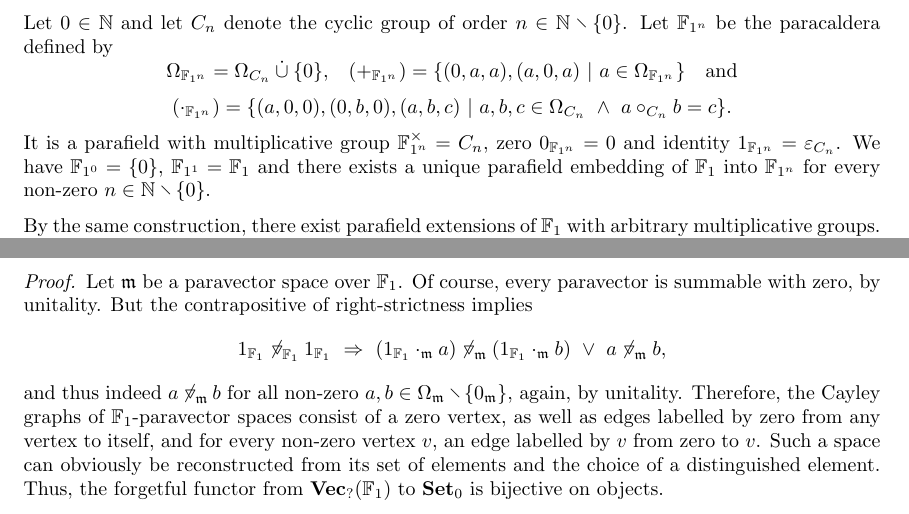
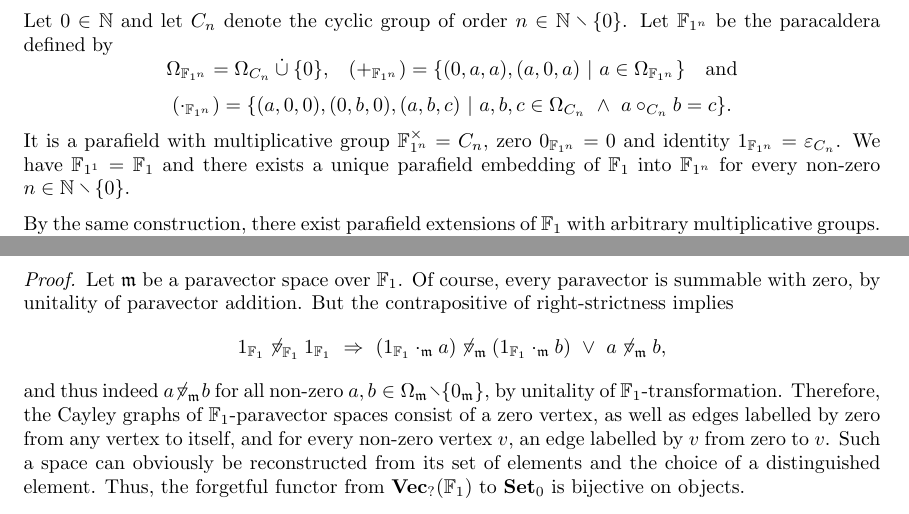
Before and after one commit to liam-bohocki-rackotch/Partial-Algebra-and-F1, a LaTeX paper (Partial-Algebra-and-F1.tex): two parts of pages 5 and 7 of 7, joined at a grey line, cut so that both start at the same text. Compiled offline with pdfLaTeX.

Commit message:
Minor clarifications

```diff
--- a/Partial-Algebra-and-F1.tex
+++ b/Partial-Algebra-and-F1.tex
@@ -187,7 +187,7 @@ Parafield (pre)homomorphisms are simply pararing (pre)homomorphisms between para
 Let \(\mathbb{F}_1\) be the paracaldera defined by \(\Omega_{\mathbb{F}_1}=\{0,1\}\), \((+_{\mathbb{F}_1})=\{(0,0,0),(0,1,1),(1,0,1)\}\) and \((\cdot_{\mathbb{F}_1})=\{(0,0,0),(0,1,0),(1,0,0),(1,1,1)\}\). It is a parafield with zero
 \(0_{\mathbb{F}_1}=0\) and identity \(1_{\mathbb{F}_1}=1\).
 
-Let \(0\in\mathbb{N}\) and let \(C_n\) denote the cyclic group of order \(n\in\mathbb{N}\diff\{0\}\). Let \(\mathbb{F}_{1^n}\) be the paracaldera defined by \[\Omega_{\mathbb{F}_{1^n}}=\Omega_{C_n}\mathbin{\dot\cup}\{0\}\text{,}\quad(+_{\mathbb{F}_{1^n}})=\{(0,a,a),(a,0,a)~|~a\in\Omega_{\mathbb{F}_{1^n}}\}\quad\text{and}\]\[(\cdot_{\mathbb{F}_{1^n}})=\{(a,0,0),(0,b,0),(a,b,c)~|~a,b,c\in\Omega_{C_n}\conj a\circ_{C_n}b=c\}\text{.}\] It is a parafield with multiplicative group \(\mathbb{F}_{1^n}^\times=C_n\), zero \(0_{\mathbb{F}_{1^n}}=0\) and identity \(1_{\mathbb{F}_{1^n}}=\eps_{C_n}\). We have \(\mathbb{F}_{1^0}=\{0\}\), \(\mathbb{F}_{1^1}=\mathbb{F}_1\) and there exists a unique parafield embedding of \(\mathbb{F}_{1}\) into \(\mathbb{F}_{1^n}\) for every non-zero \(n\in\mathbb{N}\diff\{0\}\).
+Let \(0\in\mathbb{N}\) and let \(C_n\) denote the cyclic group of order \(n\in\mathbb{N}\diff\{0\}\). Let \(\mathbb{F}_{1^n}\) be the paracaldera defined by \[\Omega_{\mathbb{F}_{1^n}}=\Omega_{C_n}\mathbin{\dot\cup}\{0\}\text{,}\quad(+_{\mathbb{F}_{1^n}})=\{(0,a,a),(a,0,a)~|~a\in\Omega_{\mathbb{F}_{1^n}}\}\quad\text{and}\]\[(\cdot_{\mathbb{F}_{1^n}})=\{(a,0,0),(0,b,0),(a,b,c)~|~a,b,c\in\Omega_{C_n}\conj a\circ_{C_n}b=c\}\text{.}\] It is a parafield with multiplicative group \(\mathbb{F}_{1^n}^\times=C_n\), zero \(0_{\mathbb{F}_{1^n}}=0\) and identity \(1_{\mathbb{F}_{1^n}}=\eps_{C_n}\). We have \(\mathbb{F}_{1^1}=\mathbb{F}_1\) and there exists a unique parafield embedding of \(\mathbb{F}_{1}\) into \(\mathbb{F}_{1^n}\) for every non-zero \(n\in\mathbb{N}\diff\{0\}\).
 
 By the same construction, there exist parafield extensions of \(\mathbb{F}_1\) with arbitrary multiplicative groups. We are uncertain whether this warrants further restriction of the notion of parafields.
 
@@ -249,7 +249,7 @@ Let \(\mathfrak{c}\) be a parafield and let \(\text{\bf Vec}_?(\mathfrak{c})\) d
 The forgetful functor from \(\text{\bf Vec}_?(\mathbb{F}_1)\) to \(\text{\bf Set}_0\) associates to every \(\mathbb{F}_1\)-paravector space \(\mathfrak{m}\), the pointed set consisting of the set of elements \(\Omega_\mathfrak{m}\) of \(\mathfrak{m}\) and the base point \(0_\mathfrak{m}\in\Omega_\mathfrak{m}\). It is an isomorphism of categories.
 \vspace{-6pt}
 \begin{proof}
-Let \(\mathfrak{m}\) be a paravector space over \(\mathbb{F}_1\). Of course, every paravector is summable with zero, by unitality. But the contrapositive of right-strictness implies \[1_{\mathbb{F}_1}\ncomp_{\mathbb{F}_1}1_{\mathbb{F}_1}\impl(1_{\mathbb{F}_1}\cdot_\mathfrak{m}a)\ncomp_\mathfrak{m}(1_{\mathbb{F}_1}\cdot_\mathfrak{m}b)\disj a\ncomp_\mathfrak{m}b\text{,}\] and thus indeed \(a\ncomp_\mathfrak{m}b\) for all non-zero \(a,b\in\Omega_\mathfrak{m}\diff\{0_\mathfrak{m}\}\), again, by unitality. Therefore, the Cayley graphs of \(\mathbb{F}_1\)-paravector spaces consist of a zero vertex, as well as edges labelled by zero from any vertex to itself, and for every non-zero vertex \(v\), an edge labelled by \(v\) from zero to \(v\). Such a space can obviously be reconstructed from its set of elements and the choice of a distinguished element. Thus, the forgetful functor from \(\text{\bf Vec}_?(\mathbb{F}_1)\) to \(\text{\bf Set}_0\) is bijective on objects.
+Let \(\mathfrak{m}\) be a paravector space over \(\mathbb{F}_1\). Of course, every paravector is summable with zero, by unitality of paravector addition. But the contrapositive of right-strictness implies \[1_{\mathbb{F}_1}\ncomp_{\mathbb{F}_1}1_{\mathbb{F}_1}\impl(1_{\mathbb{F}_1}\cdot_\mathfrak{m}a)\ncomp_\mathfrak{m}(1_{\mathbb{F}_1}\cdot_\mathfrak{m}b)\disj a\ncomp_\mathfrak{m}b\text{,}\] and thus indeed \(a\ncomp_\mathfrak{m}b\) for all non-zero \(a,b\in\Omega_\mathfrak{m}\diff\{0_\mathfrak{m}\}\), by unitality of \(\mathbb{F}_1\)-transformation. Therefore, the Cayley graphs of \(\mathbb{F}_1\)-paravector spaces consist of a zero vertex, as well as edges labelled by zero from any vertex to itself, and for every non-zero vertex \(v\), an edge labelled by \(v\) from zero to \(v\). Such a space can obviously be reconstructed from its set of elements and the choice of a distinguished element. Thus, the forgetful functor from \(\text{\bf Vec}_?(\mathbb{F}_1)\) to \(\text{\bf Set}_0\) is bijective on objects.
 
 Let \(\mathfrak{m}\) and \(\mathfrak{n}\) be paravector spaces over \(\mathbb{F}_1\) and let \(h\) be a paravector space homomorphism from \(\mathfrak{m}\) to \(\mathfrak{n}\) over \(\mathbb{F}_1\). For the same reasons as in the total case, \(h(0_\mathfrak{m})=0_\mathfrak{n}\), so \(h\) indeed induces a pointed map. Conversely, let \(g\in\Omega_\mathfrak{m}\to\Omega_\mathfrak{n}\) be a map from \(\Omega_\mathfrak{m}\) to \(\Omega_\mathfrak{n}\) such that \(g(0_\mathfrak{m})=0_\mathfrak{n}\). Then \(g\) is already a paravector space homomorphism from \(\mathfrak{m}\) to \(\mathfrak{n}\) over \(\mathbb{F}_1\), because \(\mathbb{F}_1\)-transformation is so trivial, and \(\mathbb{F}_1\)-paravector summability relations are so restricted that \(\mathbb{F}_1\)-paravector addition and transformation axioms degenerate and their preservation by homomorphisms holds trivially. Thus, the forgetful functor from \(\text{\bf Vec}_?(\mathbb{F}_1)\) to \(\text{\bf Set}_0\) is also bijective on morphisms.
 \end{proof}
```
Also changed, not shown: Partial-Algebra-and-F1.pdf.
